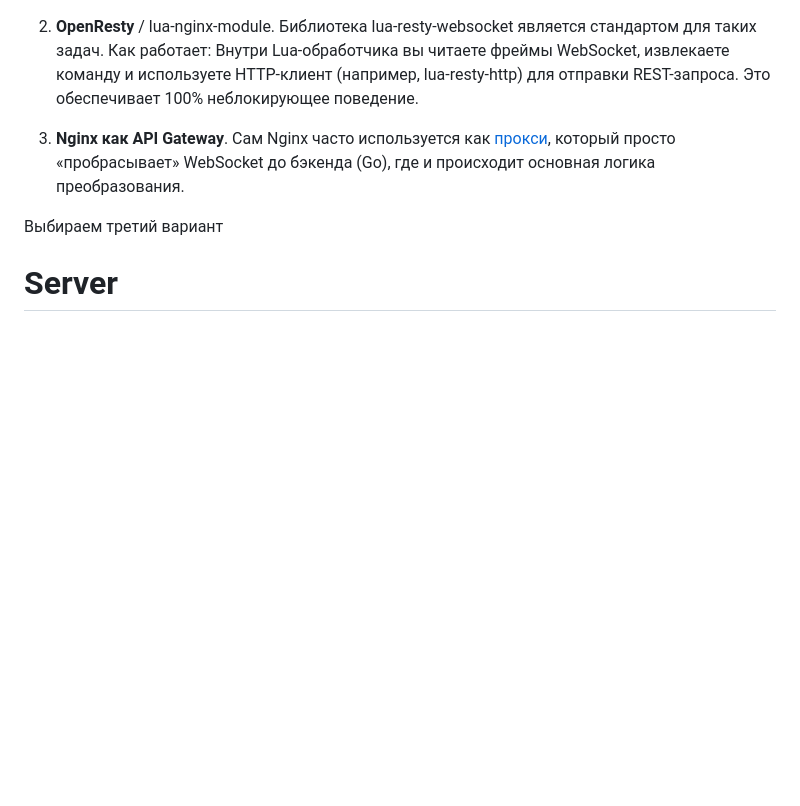
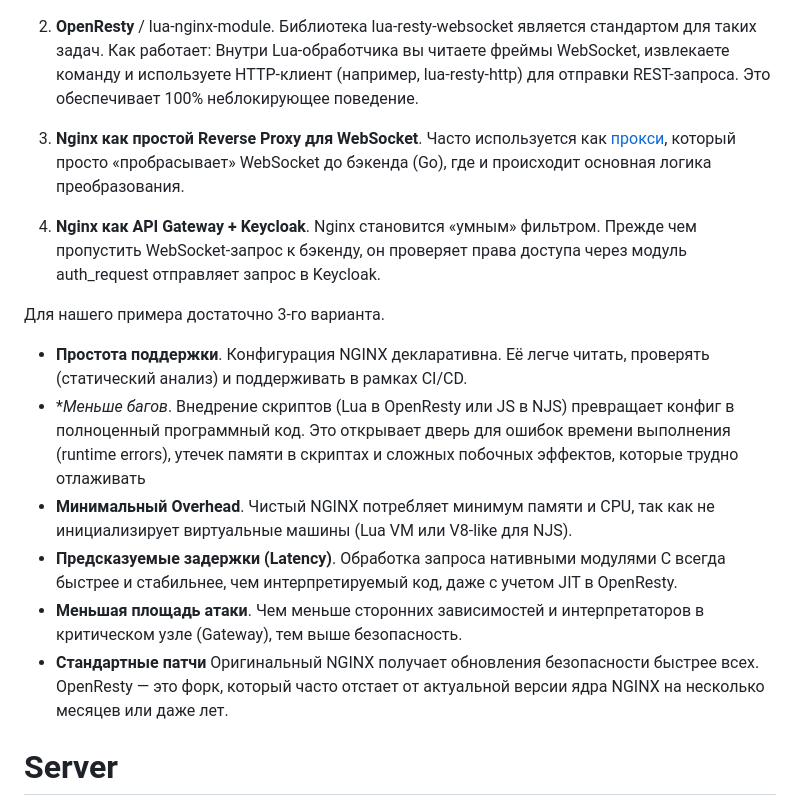
Before and after one commit to arootcom/websocket, a Markdown page: readme.md, the part around one of its changes. Rendered like a GitHub page; blank space fills up the shorter version.

Commit message:
add choosing the nginx configuration option

```diff
--- a/readme.md
+++ b/readme.md
@@ -30,9 +30,18 @@
 
 2. **OpenResty** / lua-nginx-module. Библиотека lua-resty-websocket является стандартом для таких задач. Как работает: Внутри Lua-обработчика вы читаете фреймы WebSocket, извлекаете команду и используете HTTP-клиент (например, lua-resty-http) для отправки REST-запроса. Это обеспечивает 100% неблокирующее поведение.
 
-3. **Nginx как API Gateway**. Сам Nginx часто используется как [прокси](https://nginx.org/ru/docs/http/websocket.html), который просто «пробрасывает» WebSocket до бэкенда (Go), где и происходит основная логика преобразования.
+3. **Nginx как простой Reverse Proxy для WebSocket**. Часто используется как [прокси](https://nginx.org/ru/docs/http/websocket.html), который просто «пробрасывает» WebSocket до бэкенда (Go), где и происходит основная логика преобразования.
 
-Выбираем третий вариант
+4. **Nginx как API Gateway + Keycloak**. Nginx становится «умным» фильтром. Прежде чем пропустить WebSocket-запрос к бэкенду, он проверяет права доступа через модуль auth_request отправляет запрос в Keycloak.
+
+Для нашего примера достаточно 3-го варианта.
+
+- **Простота поддержки**. Конфигурация NGINX декларативна. Её легче читать, проверять (статический анализ) и поддерживать в рамках CI/CD.
+- **Меньше багов*. Внедрение скриптов (Lua в OpenResty или JS в NJS) превращает конфиг в полноценный программный код. Это открывает дверь для ошибок времени выполнения (runtime errors), утечек памяти в скриптах и сложных побочных эффектов, которые трудно отлаживать
+- **Минимальный Overhead**. Чистый NGINX потребляет минимум памяти и CPU, так как не инициализирует виртуальные машины (Lua VM или V8-like для NJS).
+- **Предсказуемые задержки (Latency)**. Обработка запроса нативными модулями C всегда быстрее и стабильнее, чем интерпретируемый код, даже с учетом JIT в OpenResty.
+- **Меньшая площадь атаки**. Чем меньше сторонних зависимостей и интерпретаторов в критическом узле (Gateway), тем выше безопасность.
+- **Стандартные патчи** Оригинальный NGINX получает обновления безопасности быстрее всех. OpenResty — это форк, который часто отстает от актуальной версии ядра NGINX на несколько месяцев или даже лет.
 
 # Server
 
```
Also changed, not shown: other parts of readme.md (+1 -1 lines).
